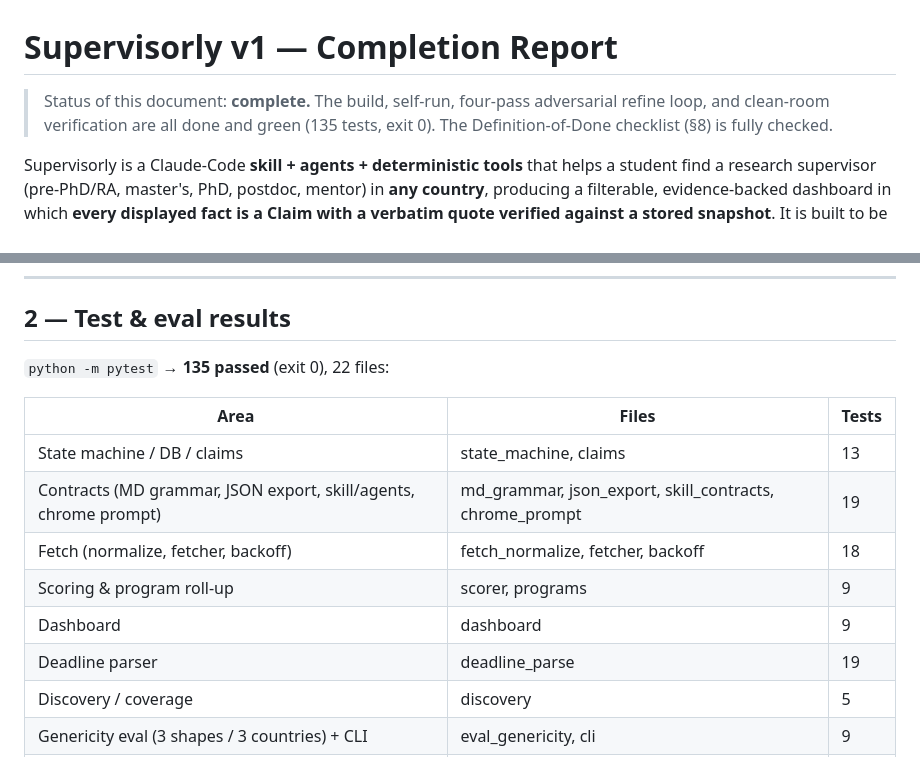
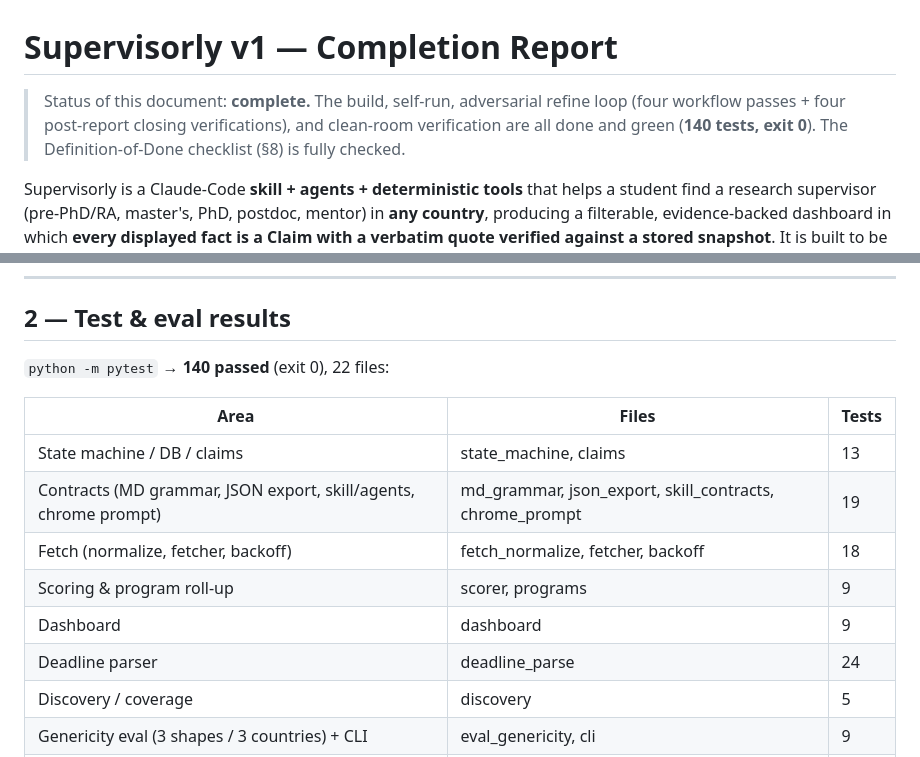
Before and after one commit to ahmedmahershaaban/supervisorly, a Markdown page: docs/COMPLETION_REPORT.md, 2 parts joined by grey strips. GitHub-like rendering.

```diff
--- a/docs/COMPLETION_REPORT.md
+++ b/docs/COMPLETION_REPORT.md
@@ -1,8 +1,8 @@
 # Supervisorly v1 — Completion Report
 
-> Status of this document: **complete.** The build, self-run, four-pass adversarial refine loop,
-> and clean-room verification are all done and green (135 tests, exit 0). The Definition-of-Done
-> checklist (§8) is fully checked.
+> Status of this document: **complete.** The build, self-run, adversarial refine loop (four
+> workflow passes + four post-report closing verifications), and clean-room verification are all
+> done and green (**140 tests, exit 0**). The Definition-of-Done checklist (§8) is fully checked.
 
 Supervisorly is a Claude-Code **skill + agents + deterministic tools** that helps a student
 find a research supervisor (pre-PhD/RA, master's, PhD, postdoc, mentor) in **any country**,
@@ -50,7 +50,7 @@ contracts (`recruiting-analyst`, `eligibility-analyst`, `profile-synthesist`, `e
 
 ## 2 — Test & eval results
 
-`python -m pytest` → **135 passed** (exit 0), 22 files:
+`python -m pytest` → **140 passed** (exit 0), 22 files:
 
 | Area | Files | Tests |
 |---|---|---|
@@ -59,7 +59,7 @@ contracts (`recruiting-analyst`, `eligibility-analyst`, `profile-synthesist`, `e
 | Fetch (normalize, fetcher, backoff) | fetch_normalize, fetcher, backoff | 18 |
 | Scoring & program roll-up | scorer, programs | 9 |
 | Dashboard | dashboard | 9 |
-| Deadline parser | deadline_parse | 19 |
+| Deadline parser | deadline_parse | 24 |
 | Discovery / coverage | discovery | 5 |
 | Genericity eval (3 shapes / 3 countries) + CLI | eval_genericity, cli | 9 |
 | Self-run (offline, zero-hallucination) | selfrun | 4 |
```
Also changed, not shown: other parts of docs/COMPLETION_REPORT.md (+31 -11 lines).
